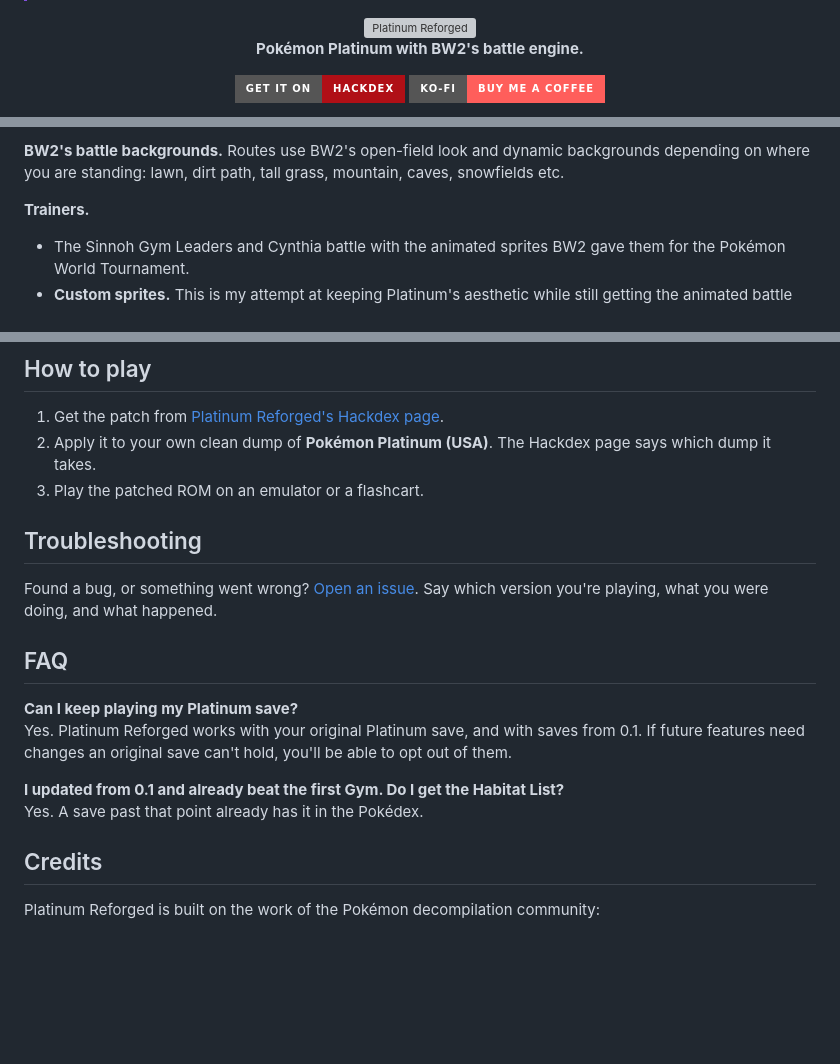
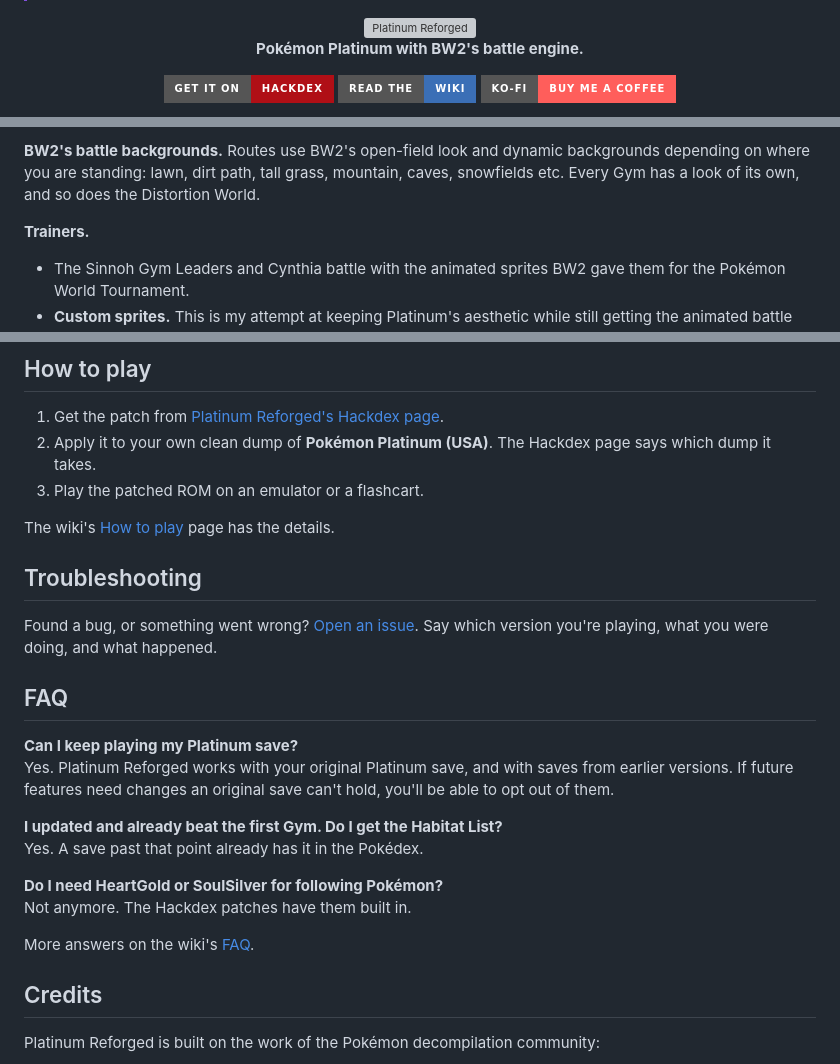
Before and after one commit to smoldice/platinum-reforged-anvil, a Markdown page: README.md, 3 parts joined by grey strips. Drawn GitHub-style; badges without logos; blank space fills up the shorter version; grey boxes are pictures that could not be loaded.

```diff
--- a/README.md
+++ b/README.md
@@ -16,5 +16,6 @@
 **Pokémon Platinum with BW2's battle engine.**<br>
 
 [![Get it on Hackdex](https://img.shields.io/badge/Get_it_on-Hackdex-B00F16?style=for-the-badge)](https://www.hackdex.app/hack/pokemon-platinum-reforged)
+[![Read the wiki](https://img.shields.io/badge/Read_the-Wiki-3B6FB6?style=for-the-badge)](https://smoldice.github.io/platinum-reforged-anvil/)
 [![Buy me a coffee on Ko-fi](https://img.shields.io/badge/Ko--fi-Buy_me_a_coffee-FF5E5B?style=for-the-badge&logo=kofi&logoColor=white)](https://ko-fi.com/smoldice)
 
@@ -89,6 +77,7 @@ the Safari Zone, Pal Park and the Battle Frontier.
 
 **BW2's battle backgrounds.** Routes use BW2's open-field look and dynamic backgrounds
-depending on where you are standing: lawn, dirt path, tall grass, mountain, caves, snowfields etc.
+depending on where you are standing: lawn, dirt path, tall grass, mountain, caves, snowfields etc. Every Gym has a
+look of its own, and so does the Distortion World.
 
 **Trainers.**
 - The Sinnoh Gym Leaders and Cynthia battle with the animated sprites BW2 gave them for the Pokémon World
@@ -163,6 +191,9 @@ you like. You can change any of them at any time.
 2. Apply it to your own clean dump of **Pokémon Platinum (USA)**. The Hackdex page says which dump it takes.
 3. Play the patched ROM on an emulator or a flashcart.
 
+The wiki's [How to play](https://smoldice.github.io/platinum-reforged-anvil/start/how-to-play/) page has the
+details.
+
 ## Troubleshooting
 
 Found a bug, or something went wrong? [Open an issue](../../issues). Say which version you're playing, what you
@@ -171,11 +202,16 @@ were doing, and what happened.
 ## FAQ
 
 **Can I keep playing my Platinum save?**<br>
-Yes. Platinum Reforged works with your original Platinum save, and with saves from 0.1. If future features need
-changes an original save can't hold, you'll be able to opt out of them.
+Yes. Platinum Reforged works with your original Platinum save, and with saves from earlier versions. If future
+features need changes an original save can't hold, you'll be able to opt out of them.
 
-**I updated from 0.1 and already beat the first Gym. Do I get the Habitat List?**<br>
+**I updated and already beat the first Gym. Do I get the Habitat List?**<br>
 Yes. A save past that point already has it in the Pokédex.
+
+**Do I need HeartGold or SoulSilver for following Pokémon?**<br>
+Not anymore. The Hackdex patches have them built in.
+
+More answers on the wiki's [FAQ](https://smoldice.github.io/platinum-reforged-anvil/start/faq/).
 
 ## Credits
 
```
Also changed, not shown: other parts of README.md (+68 -42 lines).
